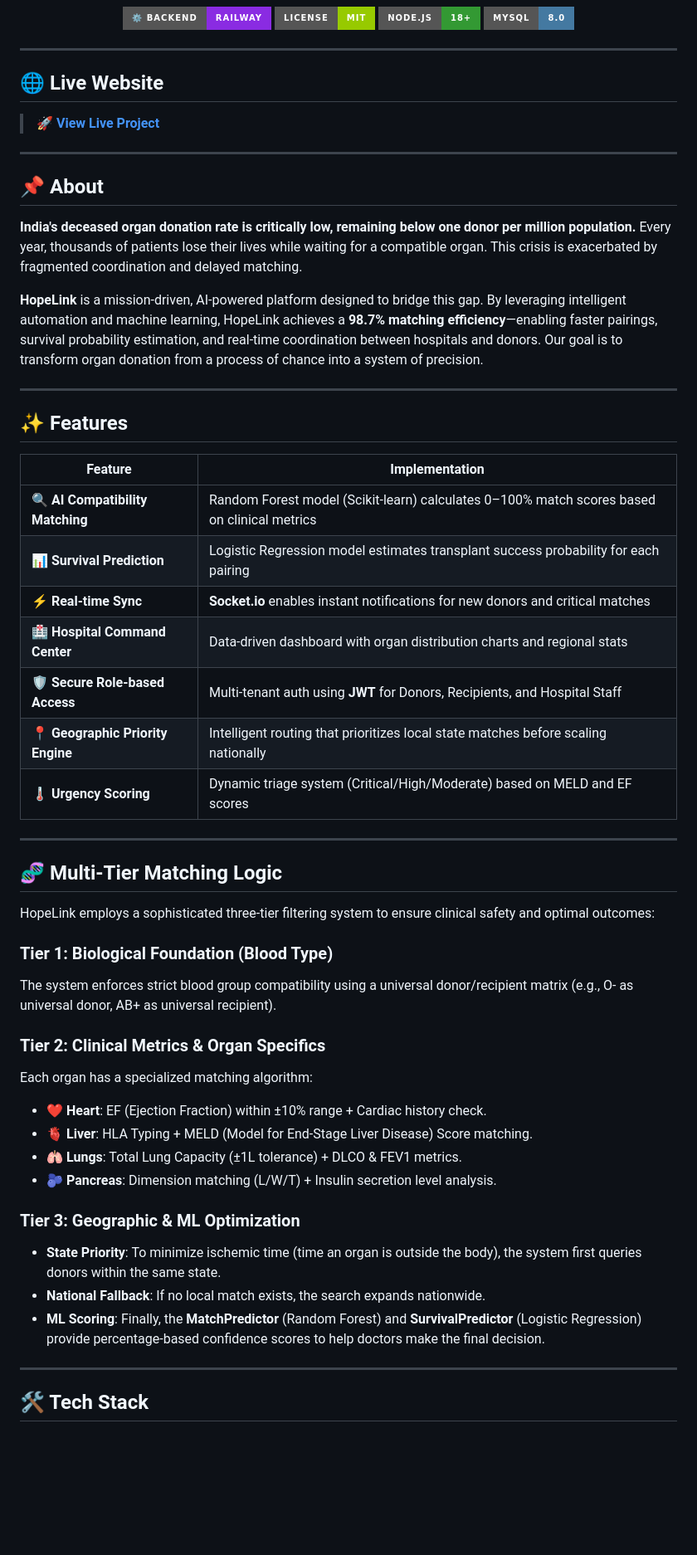
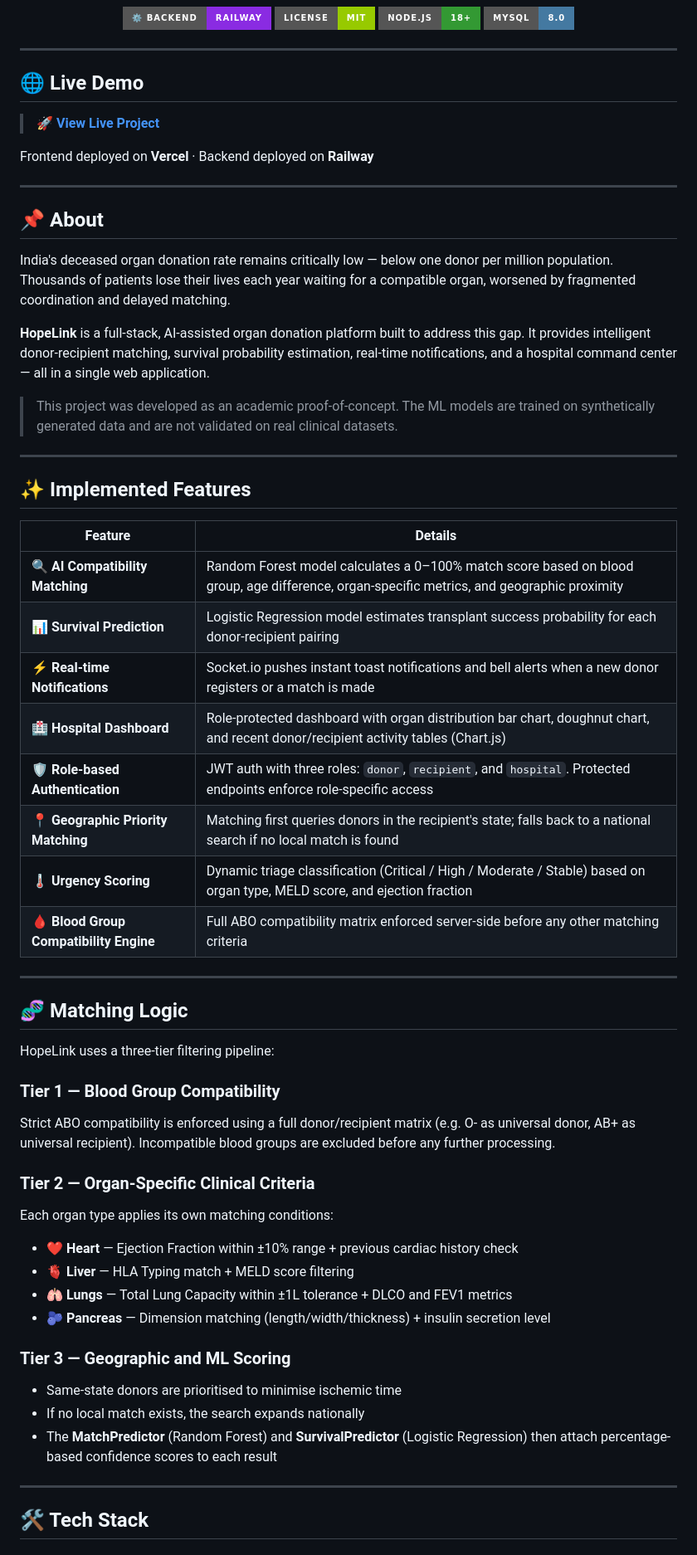
Before and after one commit to ananyanair12/HopeLink-Organ-Donation-System, a Markdown page: README.md, the part around one of its changes. Shown at 83% size. Drawn GitHub-style; badges without logos; blank space fills up the shorter version.

```diff
--- a/README.md
+++ b/README.md
@@ -15,52 +15,58 @@
 
 ---
 
-## 🌐 Live Website
+## 🌐 Live Demo
 
 > 🚀 **[View Live Project](https://hope-link-organ-donation-system.vercel.app)**
+
+Frontend deployed on **Vercel** · Backend deployed on **Railway**
 
 ---
 
 ## 📌 About
 
-**India's deceased organ donation rate is critically low, remaining below one donor per million population.** Every year, thousands of patients lose their lives while waiting for a compatible organ. This crisis is exacerbated by fragmented coordination and delayed matching.
+India's deceased organ donation rate remains critically low — below one donor per million population. Thousands of patients lose their lives each year waiting for a compatible organ, worsened by fragmented coordination and delayed matching.
 
-**HopeLink** is a mission-driven, AI-powered platform designed to bridge this gap. By leveraging intelligent automation and machine learning, HopeLink achieves a **98.7% matching efficiency**—enabling faster pairings, survival probability estimation, and real-time coordination between hospitals and donors. Our goal is to transform organ donation from a process of chance into a system of precision.
+**HopeLink** is a full-stack, AI-assisted organ donation platform built to address this gap. It provides intelligent donor-recipient matching, survival probability estimation, real-time notifications, and a hospital command center — all in a single web application.
+
+> This project was developed as an academic proof-of-concept. The ML models are trained on synthetically generated data and are not validated on real clinical datasets.
 
 ---
 
-## ✨ Features
+## ✨ Implemented Features
 
-| Feature | Implementation |
+| Feature | Details |
 |---|---|
-| 🔍 **AI Compatibility Matching** | Random Forest model (Scikit-learn) calculates 0–100% match scores based on clinical metrics |
-| 📊 **Survival Prediction** | Logistic Regression model estimates transplant success probability for each pairing |
-| ⚡ **Real-time Sync** | **Socket.io** enables instant notifications for new donors and critical matches |
-| 🏥 **Hospital Command Center** | Data-driven dashboard with organ distribution charts and regional stats |
-| 🛡️ **Secure Role-based Access** | Multi-tenant auth using **JWT** for Donors, Recipients, and Hospital Staff |
-| 📍 **Geographic Priority Engine** | Intelligent routing that prioritizes local state matches before scaling nationally |
-| 🌡️ **Urgency Scoring** | Dynamic triage system (Critical/High/Moderate) based on MELD and EF scores |
+| 🔍 **AI Compatibility Matching** | Random Forest model calculates a 0–100% match score based on blood group, age difference, organ-specific metrics, and geographic proximity |
+| 📊 **Survival Prediction** | Logistic Regression model estimates transplant success probability for each donor-recipient pairing |
+| ⚡ **Real-time Notifications** | Socket.io pushes instant toast notifications and bell alerts when a new donor registers or a match is made |
+| 🏥 **Hospital Dashboard** | Role-protected dashboard with organ distribution bar chart, doughnut chart, and recent donor/recipient activity tables (Chart.js) |
+| 🛡️ **Role-based Authentication** | JWT auth with three roles: `donor`, `recipient`, and `hospital`. Protected endpoints enforce role-specific access |
+| 📍 **Geographic Priority Matching** | Matching first queries donors in the recipient's state; falls back to a national search if no local match is found |
+| 🌡️ **Urgency Scoring** | Dynamic triage classification (Critical / High / Moderate / Stable) based on organ type, MELD score, and ejection fraction |
+| 🩸 **Blood Group Compatibility Engine** | Full ABO compatibility matrix enforced server-side before any other matching criteria |
 
 ---
 
-## 🧬 Multi-Tier Matching Logic
+## 🧬 Matching Logic
 
-HopeLink employs a sophisticated three-tier filtering system to ensure clinical safety and optimal outcomes:
+HopeLink uses a three-tier filtering pipeline:
 
-### Tier 1: Biological Foundation (Blood Type)
-The system enforces strict blood group compatibility using a universal donor/recipient matrix (e.g., O- as universal donor, AB+ as universal recipient).
+### Tier 1 — Blood Group Compatibility
+Strict ABO compatibility is enforced using a full donor/recipient matrix (e.g. O- as universal donor, AB+ as universal recipient). Incompatible blood groups are excluded before any further processing.
 
-### Tier 2: Clinical Metrics & Organ Specifics
-Each organ has a specialized matching algorithm:
-- ❤️ **Heart**: EF (Ejection Fraction) within ±10% range + Cardiac history check.
-- 🫀 **Liver**: HLA Typing + MELD (Model for End-Stage Liver Disease) Score matching.
-- 🫁 **Lungs**: Total Lung Capacity (±1L tolerance) + DLCO & FEV1 metrics.
-- 🫐 **Pancreas**: Dimension matching (L/W/T) + Insulin secretion level analysis.
+### Tier 2 — Organ-Specific Clinical Criteria
+Each organ type applies its own matching conditions:
 
-### Tier 3: Geographic & ML Optimization
-- **State Priority**: To minimize ischemic time (time an organ is outside the body), the system first queries donors within the same state.
-- **National Fallback**: If no local match exists, the search expands nationwide.
-- **ML Scoring**: Finally, the **MatchPredictor** (Random Forest) and **SurvivalPredictor** (Logistic Regression) provide percentage-based confidence scores to help doctors make the final decision.
+- ❤️ **Heart** — Ejection Fraction within ±10% range + previous cardiac history check
+- 🫀 **Liver** — HLA Typing match + MELD score filtering
+- 🫁 **Lungs** — Total Lung Capacity within ±1L tolerance + DLCO and FEV1 metrics
+- 🫐 **Pancreas** — Dimension matching (length/width/thickness) + insulin secretion level
+
+### Tier 3 — Geographic and ML Scoring
+- Same-state donors are prioritised to minimise ischemic time
+- If no local match exists, the search expands nationally
+- The **MatchPredictor** (Random Forest) and **SurvivalPredictor** (Logistic Regression) then attach percentage-based confidence scores to each result
 
 ---
 
```
Also changed, not shown: other parts of README.md (+134 -60 lines).
